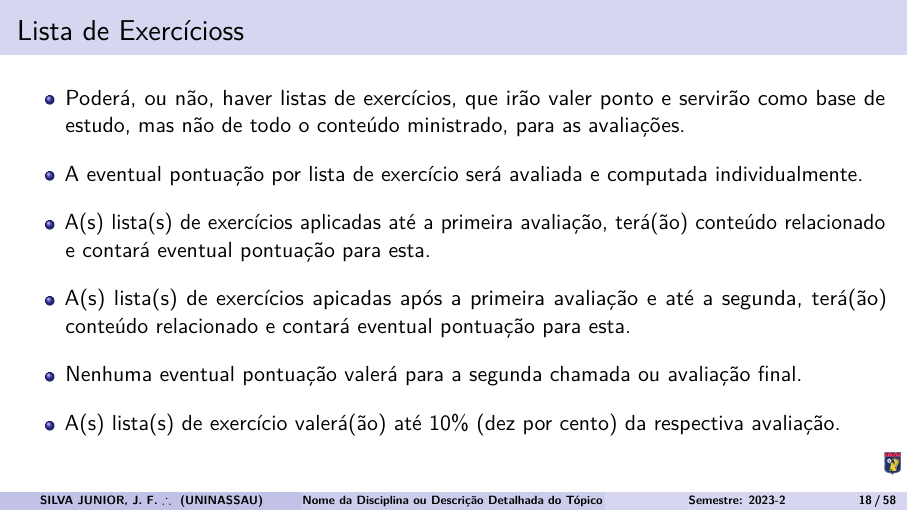
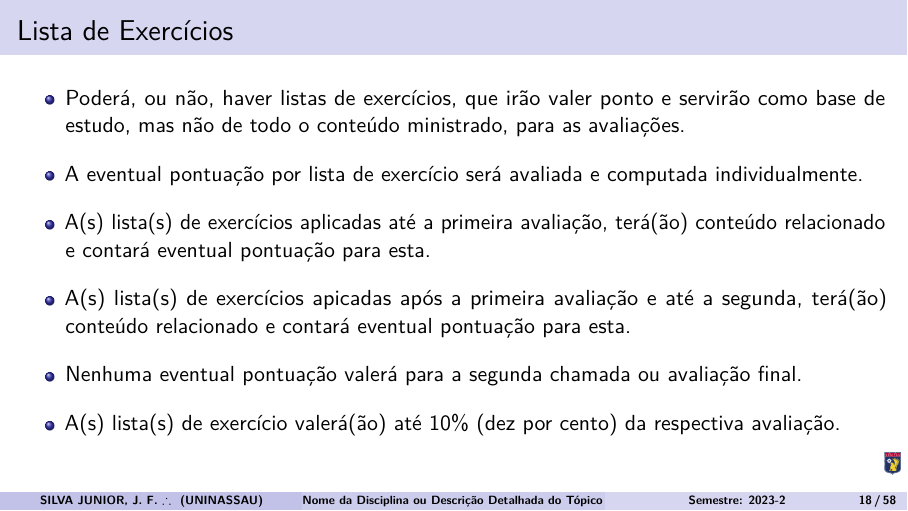
Before and after one commit to uninassau-gracas/template-latex, LaTeX slides (20232-CODDISC-JOAO-FERREIRA.tex, which reads 20232-CODDISC-SEC03-PLANEJAMENTO.tex): page 18 of 58. Compiled offline with pdfLaTeX.

Commit message:
Versão: 0.4.5 - 2023-09-17

```diff
--- a/20232-CODDISC-SEC03-PLANEJAMENTO.tex
+++ b/20232-CODDISC-SEC03-PLANEJAMENTO.tex
@@ -101,12 +101,12 @@
 % ------------------------------------------------------------------------------
 % ------------------------------------------------------------------------------
 % ------------------------------------------------------------------------------
-\subsection[Lista de Exercícioss]{Lista de Exercícioss}\label{subsec:planejamento-lista}
+\subsection[Lista de Exercícios]{Lista de Exercícios}\label{subsec:planejamento-lista}
 
 
 
-% \begin{frame}[allowframebreaks,t]\frametitle{Lista de Exercícioss ---}
-\begin{frame}[t]\frametitle{Lista de Exercícioss}
+% \begin{frame}[allowframebreaks,t]\frametitle{Lista de Exercícios ---}
+\begin{frame}[t]\frametitle{Lista de Exercícios}
 
   \begin{itemize}
     \justifying{}
```
Also changed, not shown: 20232-CODDISC-JOAO-FERREIRA.pdf.
